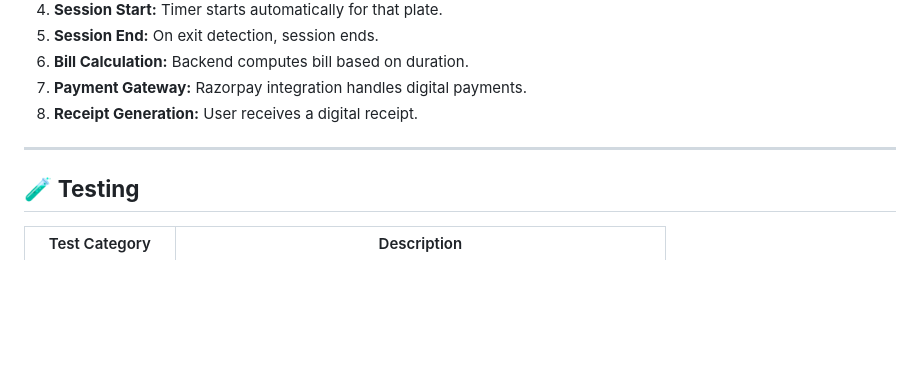
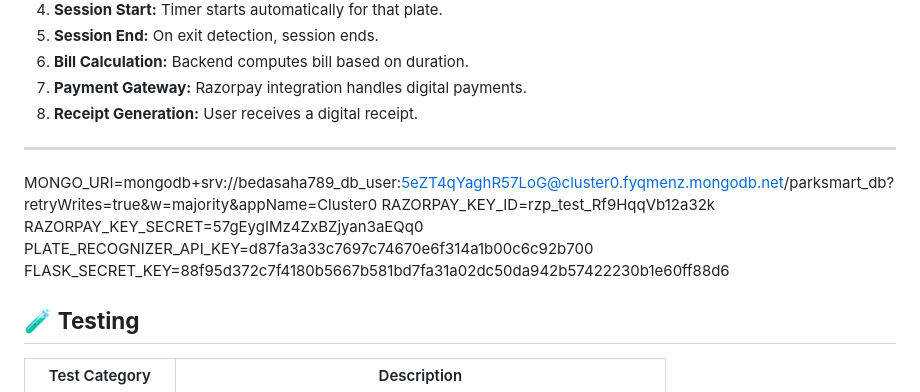
Before and after one commit to Bedangi/ucs503p-202526odd-404notfound, a Markdown page: README.md, the part around the change. Drawn GitHub-style; blank space fills up the shorter version.

```diff
--- a/README.md
+++ b/README.md
@@ -117,6 +117,11 @@ https://parksmart-u0yf.onrender.com
 8. **Receipt Generation:** User receives a digital receipt.
 
 ---
+MONGO_URI=mongodb+srv://bedasaha789_db_user:5eZT4qYaghR57LoG@cluster0.fyqmenz.mongodb.net/parksmart_db?retryWrites=true&w=majority&appName=Cluster0
+RAZORPAY_KEY_ID=rzp_test_Rf9HqqVb12a32k
+RAZORPAY_KEY_SECRET=57gEygIMz4ZxBZjyan3aEQq0
+PLATE_RECOGNIZER_API_KEY=d87fa3a33c7697c74670e6f314a1b00c6c92b700
+FLASK_SECRET_KEY=88f95d372c7f4180b5667b581bd7fa31a02dc50da942b57422230b1e60ff88d6
 
 ## 🧪 **Testing**
 
```
